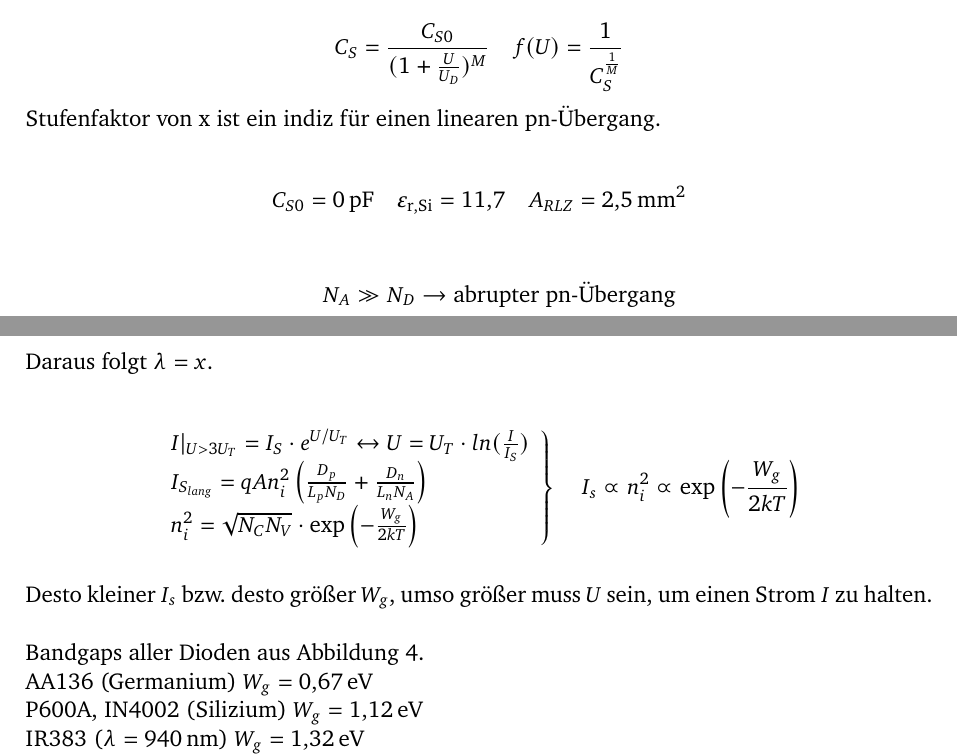
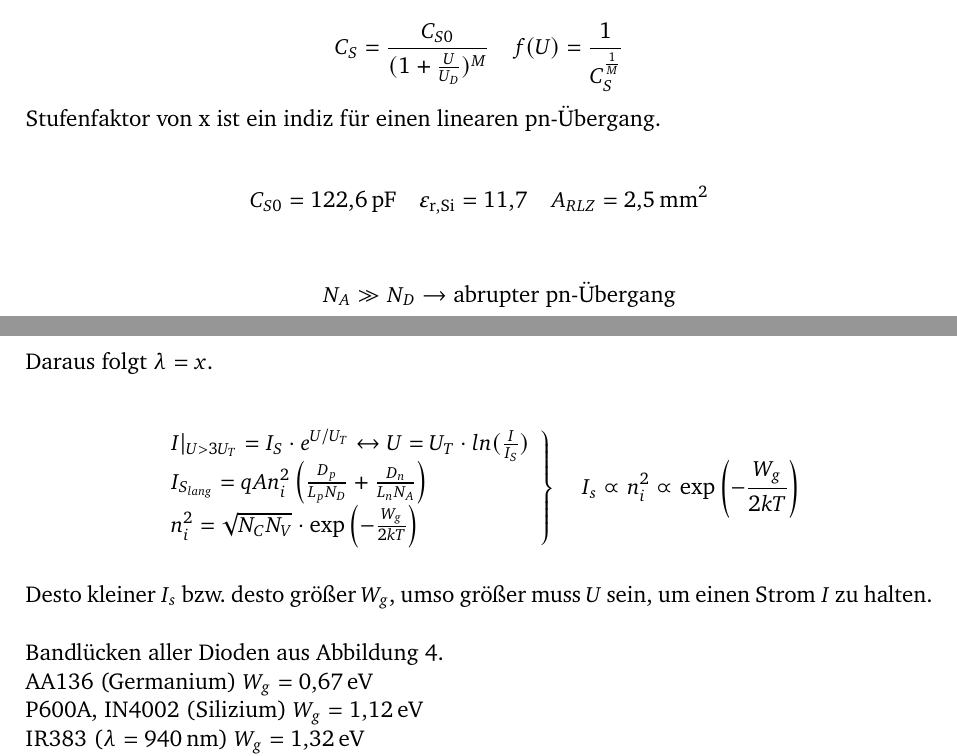
Before and after one commit to GeneralBombe/ProtokollDiode, a LaTeX document (template.tex): two parts of pages 12 and 13 of 21, joined at a grey line, cut so that both start at the same text. Compiled offline with pdfLaTeX.

Commit message:
kleinigkeiten

```diff
--- a/template.tex
+++ b/template.tex
@@ -378,7 +378,7 @@ Stufenfaktor von x ist ein indiz für einen linearen pn-Übergang.
 % TODO: Replace 0 with the actual value
 
 \[
-C_{S0} = \SI{0}{\pico\farad} \quad \varepsilon_{\mathrm{r,Si}} = 11{,}7 \quad A_{RLZ} = \SI{2.5}{\milli\metre\squared}
+C_{S0} = \SI{122,6}{\pico\farad} \quad \varepsilon_{\mathrm{r,Si}} = 11{,}7 \quad A_{RLZ} = \SI{2.5}{\milli\metre\squared}
 \]
 
 \begin{align*}
@@ -417,7 +417,7 @@ n_i^2 = \sqrt{N_C N_V} \cdot \exp\left(-\frac{W_g}{2kT}\right)
 \vspace{1em}
 
 Desto kleiner $I_s$ bzw. desto größer $W_g$, umso größer muss $U$ sein, um einen Strom $I$ zu halten.\\ \\
-Bandgaps aller Dioden aus Abbildung 4.\\
+Bandlücken aller Dioden aus Abbildung 4.\\
 AA136 (Germanium) \( W_g = 0{,}67\,\text{eV} \)\\
 P600A, IN4002 (Silizium) \( W_g = 1{,}12\,\text{eV} \)\\
 IR383 (\( \lambda = 940\,\text{nm} \)) \( W_g = 1{,}32\,\text{eV} \)\\
```
